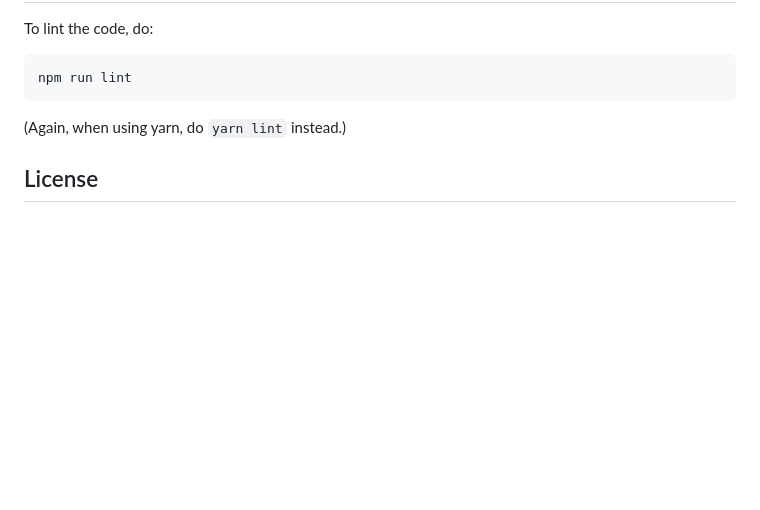
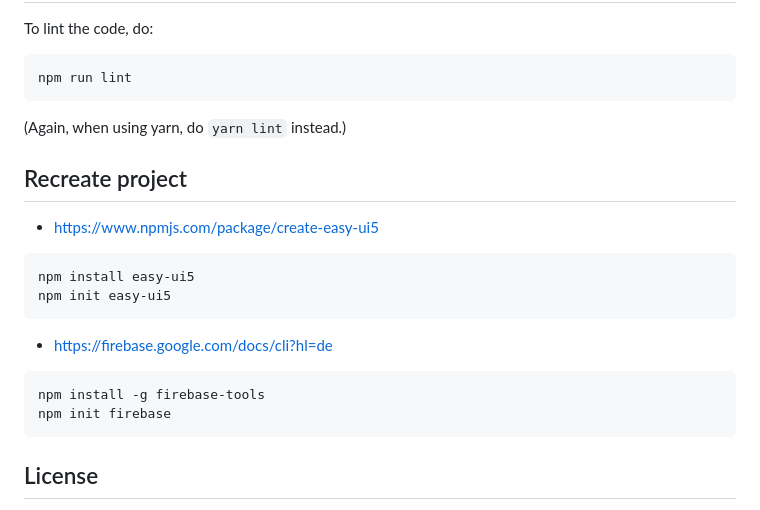
Before and after one commit to Aeyd/ui5-firebase-sample, a Markdown page: README.md, the part around the change. Drawn GitHub-style; blank space fills up the shorter version.

````diff
--- a/README.md
+++ b/README.md
@@ -106,6 +106,18 @@ npm run lint
 
 (Again, when using yarn, do `yarn lint` instead.)
 
+## Recreate project
+- https://www.npmjs.com/package/create-easy-ui5
+```sh
+npm install easy-ui5
+npm init easy-ui5
+```
+- https://firebase.google.com/docs/cli?hl=de
+```sh
+npm install -g firebase-tools
+npm init firebase
+```
+
 ## License
 
 This project is licensed under the Apache Software License, version 2.0 except as noted otherwise in the [LICENSE](LICENSE) file.
````
